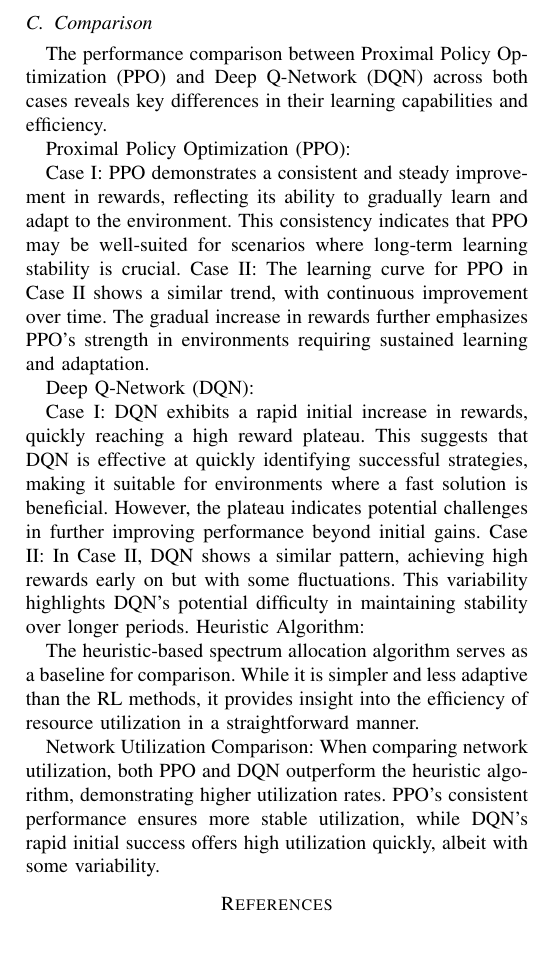
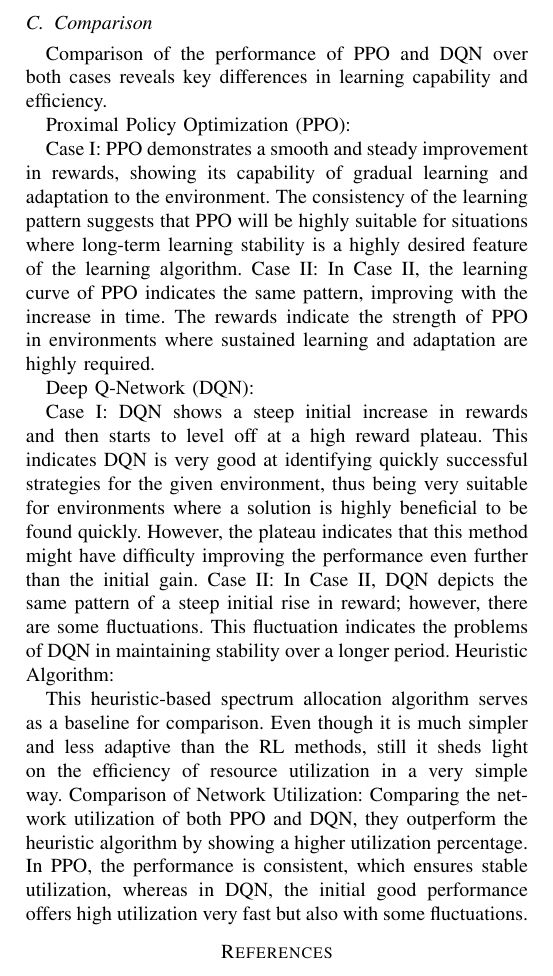
Before and after one commit to AkashJanardhan/CS258FinalProject, a LaTeX paper (paper/main.tex): part of page 3 of 3, cut so that both start at the same text, the shorter picture padded with empty space. Compiled offline with pdfLaTeX.

Commit message:
change paper

```diff
--- a/paper/main.tex
+++ b/paper/main.tex
@@ -165,23 +165,21 @@ Figure 3 and Figure 4 show the DQN Learning Curves for Cases I and II, respectiv
 The primary objective of employing reinforcement learning in this optical network environment is to optimize the utilization of spectral slots to reduce the number of blocked requests effectively. The gradual increase in rewards observed in the learning curves correlates with improved utilization rates. Higher rewards signify fewer blocked requests and better overall network resource management. This outcome directly aligns with the goal of enhancing spectral efficiency.
 
 \subsection{Comparison}
-The performance comparison between Proximal Policy Optimization (PPO) and Deep Q-Network (DQN) across both cases reveals key differences in their learning capabilities and efficiency.
-
+Comparison of the performance of PPO and DQN over both cases reveals key differences in learning capability and efficiency.
 
 Proximal Policy Optimization (PPO):
 
-Case I: PPO demonstrates a consistent and steady improvement in rewards, reflecting its ability to gradually learn and adapt to the environment. This consistency indicates that PPO may be well-suited for scenarios where long-term learning stability is crucial.
-Case II: The learning curve for PPO in Case II shows a similar trend, with continuous improvement over time. The gradual increase in rewards further emphasizes PPO’s strength in environments requiring sustained learning and adaptation.
+Case I: PPO demonstrates a smooth and steady improvement in rewards, showing its capability of gradual learning and adaptation to the environment. The consistency of the learning pattern suggests that PPO will be highly suitable for situations where long-term learning stability is a highly desired feature of the learning algorithm.
+Case II: In Case II, the learning curve of PPO indicates the same pattern, improving with the increase in time. The rewards indicate the strength of PPO in environments where sustained learning and adaptation are highly required.
 
 Deep Q-Network (DQN):
 
-Case I: DQN exhibits a rapid initial increase in rewards, quickly reaching a high reward plateau. This suggests that DQN is effective at quickly identifying successful strategies, making it suitable for environments where a fast solution is beneficial. However, the plateau indicates potential challenges in further improving performance beyond initial gains.
-Case II: In Case II, DQN shows a similar pattern, achieving high rewards early on but with some fluctuations. This variability highlights DQN’s potential difficulty in maintaining stability over longer periods.
+Case I: DQN shows a steep initial increase in rewards and then starts to level off at a high reward plateau. This indicates DQN is very good at identifying quickly successful strategies for the given environment, thus being very suitable for environments where a solution is highly beneficial to be found quickly. However, the plateau indicates that this method might have difficulty improving the performance even further than the initial gain.
+Case II: In Case II, DQN depicts the same pattern of a steep initial rise in reward; however, there are some fluctuations. This fluctuation indicates the problems of DQN in maintaining stability over a longer period.
 Heuristic Algorithm:
 
-The heuristic-based spectrum allocation algorithm serves as a baseline for comparison. While it is simpler and less adaptive than the RL methods, it provides insight into the efficiency of resource utilization in a straightforward manner.
-
-Network Utilization Comparison: When comparing network utilization, both PPO and DQN outperform the heuristic algorithm, demonstrating higher utilization rates. PPO’s consistent performance ensures more stable utilization, while DQN’s rapid initial success offers high utilization quickly, albeit with some variability.
+This heuristic-based spectrum allocation algorithm serves as a baseline for comparison. Even though it is much simpler and less adaptive than the RL methods, still it sheds light on the efficiency of resource utilization in a very simple way.
+Comparison of Network Utilization: Comparing the network utilization of both PPO and DQN, they outperform the heuristic algorithm by showing a higher utilization percentage. In PPO, the performance is consistent, which ensures stable utilization, whereas in DQN, the initial good performance offers high utilization very fast but also with some fluctuations.
 
 
 \bibliography{ref}
```
